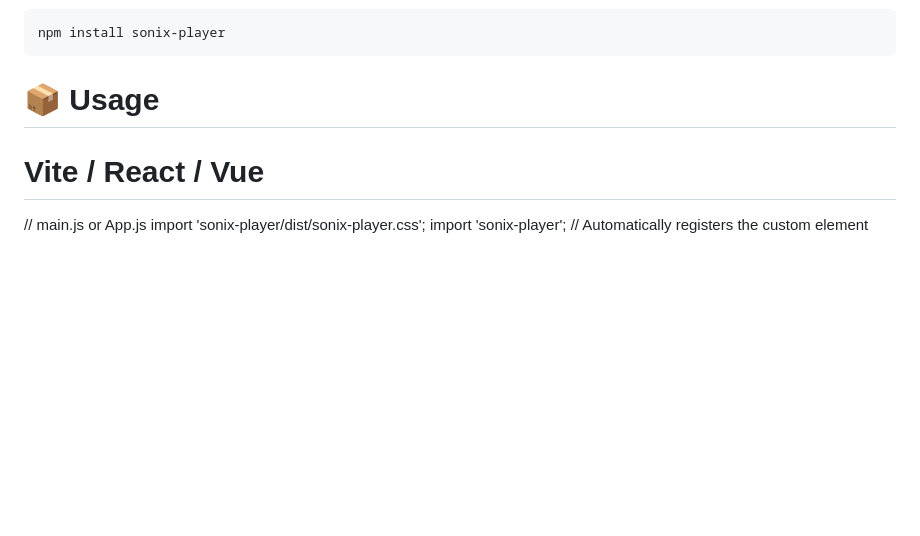
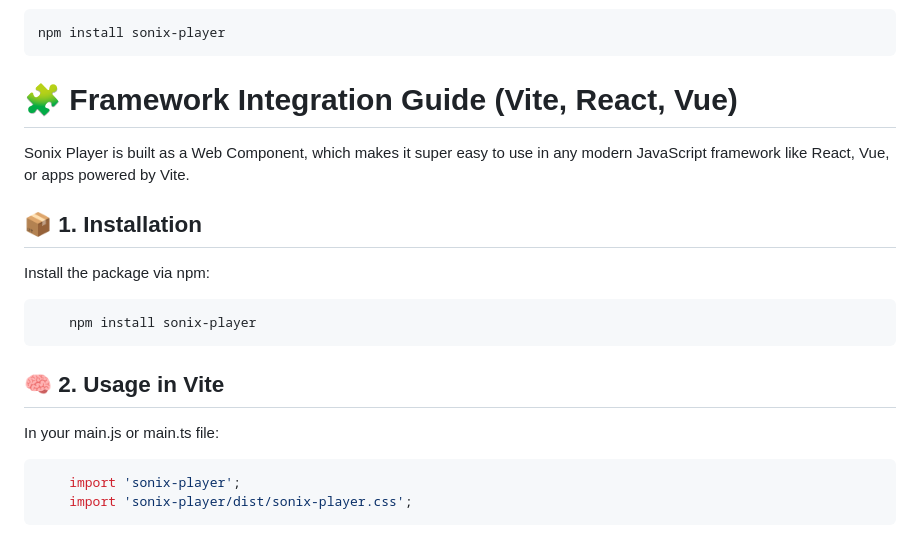
Before and after one commit to AnuXiii/sonix-player, a Markdown page: README.md, the part around the change printed below. Drawn GitHub-style; blank space fills up the shorter version.

Commit message:
Update README.md to enhance framework integration guide and usage instructions

````diff
--- a/README.md
+++ b/README.md
@@ -15,10 +15,24 @@ It’s designed to be lightweight, framework-agnostic, and flexible — ready to
 npm install sonix-player
 ```
 
-# 📦 Usage
+# 🧩 Framework Integration Guide (Vite, React, Vue)
 
-# Vite / React / Vue
+Sonix Player is built as a Web Component, which makes it super easy to use in any modern JavaScript framework like React, Vue, or apps powered by Vite.
 
-// main.js or App.js
-import 'sonix-player/dist/sonix-player.css';
-import 'sonix-player'; // Automatically registers the <c-audio> custom element
+## 📦 1. Installation
+
+Install the package via npm:
+
+```bash
+    npm install sonix-player
+```
+
+## 🧠 2. Usage in Vite
+
+In your main.js or main.ts file:
+
+```bash
+    import 'sonix-player';
+    import 'sonix-player/dist/sonix-player.css';
+```
+
````
Also changed, not shown: other parts of README.md (+25 -0 lines).
